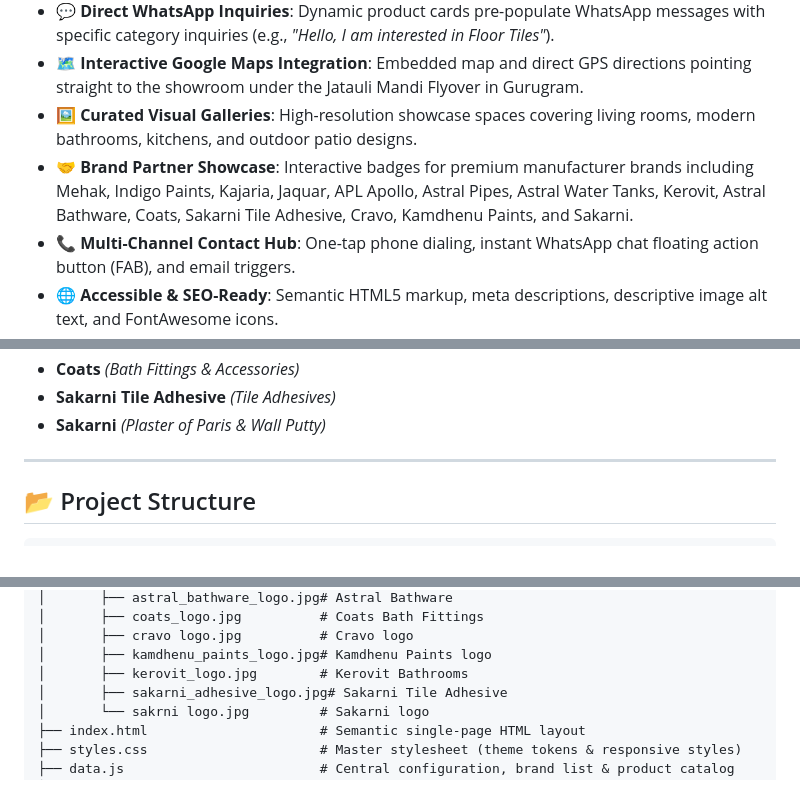
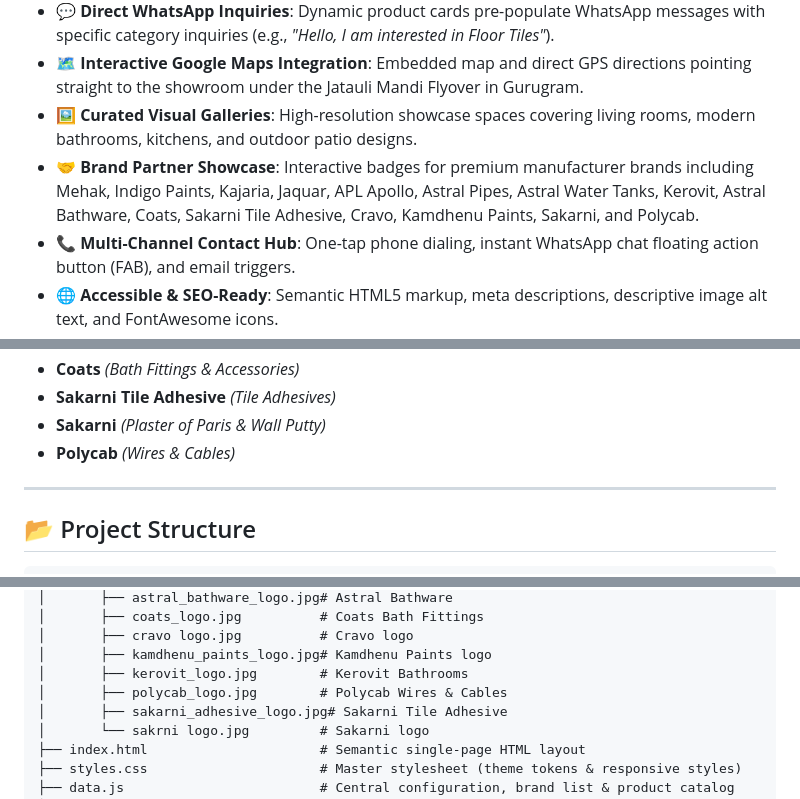
Before and after one commit to piyushverma282005-design/Anil-Kumar-Manish-Kumar-Tiles-Showroom, a Markdown page: README.md, 3 parts joined by grey strips. Drawn GitHub-style.

Commit message:
Update README.md to list Polycab under Partner Brands

```diff
--- a/README.md
+++ b/README.md
@@ -40,7 +40,7 @@ The website functions as a clean, digital product catalog and instant lead gener
 - **💬 Direct WhatsApp Inquiries**: Dynamic product cards pre-populate WhatsApp messages with specific category inquiries (e.g., *"Hello, I am interested in Floor Tiles"*).
 - **🗺️ Interactive Google Maps Integration**: Embedded map and direct GPS directions pointing straight to the showroom under the Jatauli Mandi Flyover in Gurugram.
 - **🖼️ Curated Visual Galleries**: High-resolution showcase spaces covering living rooms, modern bathrooms, kitchens, and outdoor patio designs.
-- **🤝 Brand Partner Showcase**: Interactive badges for premium manufacturer brands including Mehak, Indigo Paints, Kajaria, Jaquar, APL Apollo, Astral Pipes, Astral Water Tanks, Kerovit, Astral Bathware, Coats, Sakarni Tile Adhesive, Cravo, Kamdhenu Paints, and Sakarni.
+- **🤝 Brand Partner Showcase**: Interactive badges for premium manufacturer brands including Mehak, Indigo Paints, Kajaria, Jaquar, APL Apollo, Astral Pipes, Astral Water Tanks, Kerovit, Astral Bathware, Coats, Sakarni Tile Adhesive, Cravo, Kamdhenu Paints, Sakarni, and Polycab.
 - **📞 Multi-Channel Contact Hub**: One-tap phone dialing, instant WhatsApp chat floating action button (FAB), and email triggers.
 - **🌐 Accessible & SEO-Ready**: Semantic HTML5 markup, meta descriptions, descriptive image alt text, and FontAwesome icons.
 
@@ -97,6 +97,7 @@ The showroom partners with India's leading manufacturers:
 - **Coats** *(Bath Fittings & Accessories)*
 - **Sakarni Tile Adhesive** *(Tile Adhesives)*
 - **Sakarni** *(Plaster of Paris & Wall Putty)*
+- **Polycab** *(Wires & Cables)*
 
 ---
 
@@ -133,6 +134,7 @@ Anil-Kumar-Manish-Kumar-Tiles-Showroom/
 │       ├── cravo logo.jpg          # Cravo logo
 │       ├── kamdhenu_paints_logo.jpg# Kamdhenu Paints logo
 │       ├── kerovit_logo.jpg        # Kerovit Bathrooms
+│       ├── polycab_logo.jpg        # Polycab Wires & Cables
 │       ├── sakarni_adhesive_logo.jpg# Sakarni Tile Adhesive
 │       └── sakrni logo.jpg         # Sakarni logo
 ├── index.html                      # Semantic single-page HTML layout
```
